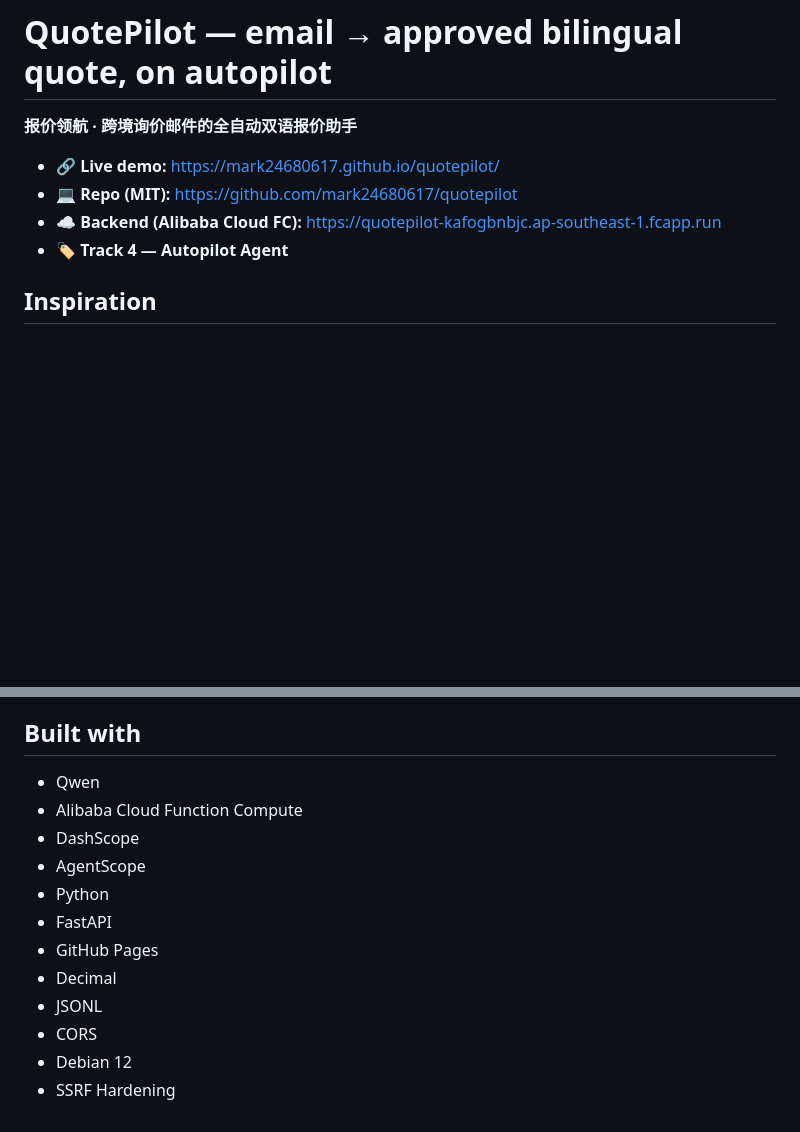
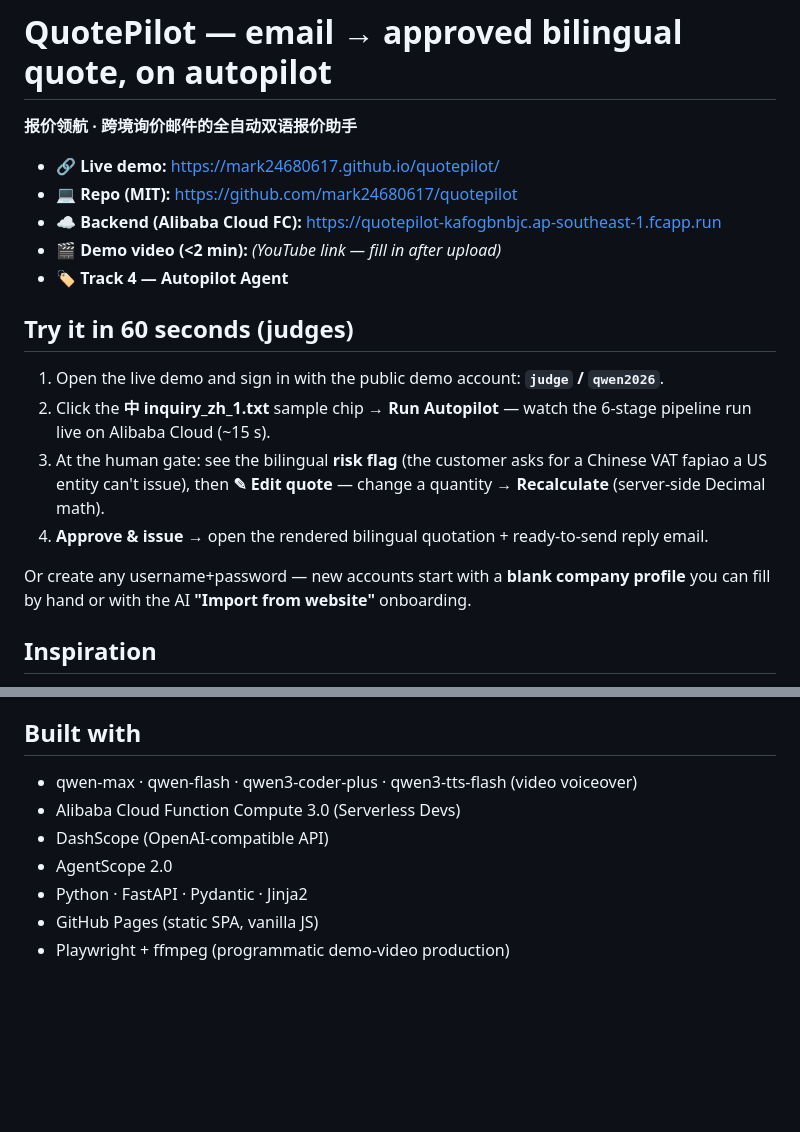
Before and after one commit to mark24680617/quotepilot, a Markdown page: docs/devpost.md, 2 parts joined by grey strips. GitHub-like rendering; blank space fills up the shorter version.

```diff
--- a/docs/devpost.md
+++ b/docs/devpost.md
@@ -5,7 +5,16 @@
 - 🔗 **Live demo:** https://mark24680617.github.io/quotepilot/
 - 💻 **Repo (MIT):** https://github.com/mark24680617/quotepilot
 - ☁️ **Backend (Alibaba Cloud FC):** https://quotepilot-kafogbnbjc.ap-southeast-1.fcapp.run
+- 🎬 **Demo video (<2 min):** *(YouTube link — fill in after upload)*
 - 🏷️ **Track 4 — Autopilot Agent**
+
+## Try it in 60 seconds (judges)
+1. Open the live demo and sign in with the public demo account: **`judge` / `qwen2026`**.
+2. Click the **中 inquiry_zh_1.txt** sample chip → **Run Autopilot** — watch the 6-stage pipeline run live on Alibaba Cloud (~15 s).
+3. At the human gate: see the bilingual **risk flag** (the customer asks for a Chinese VAT fapiao a US entity can't issue), then **✎ Edit quote** — change a quantity → **Recalculate** (server-side Decimal math).
+4. **Approve & issue** → open the rendered bilingual quotation + ready-to-send reply email.
+
+Or create any username+password — new accounts start with a **blank company profile** you can fill by hand or with the AI **"Import from website"** onboarding.
 
 ## Inspiration
 QuotePilot was inspired by the real, expensive, and time-consuming manual workflow faced by US software companies selling to Chinese enterprises. The process typically involves:
@@ -90,15 +105,10 @@ These safety measures are crucial for a money and legal document, ensuring that
 - Support for more currencies.
 
 ## Built with
-- Qwen
-- Alibaba Cloud Function Compute
-- DashScope
-- AgentScope
-- Python
-- FastAPI
-- GitHub Pages
-- Decimal
-- JSONL
-- CORS
-- Debian 12
-- SSRF Hardening
+- qwen-max · qwen-flash · qwen3-coder-plus · qwen3-tts-flash (video voiceover)
+- Alibaba Cloud Function Compute 3.0 (Serverless Devs)
+- DashScope (OpenAI-compatible API)
+- AgentScope 2.0
+- Python · FastAPI · Pydantic · Jinja2
+- GitHub Pages (static SPA, vanilla JS)
+- Playwright + ffmpeg (programmatic demo-video production)
```
Also changed, not shown: other parts of docs/devpost.md (+7 -1 lines), README.md (+11 -0 lines), docs/blog.md (+14 -4 lines).
